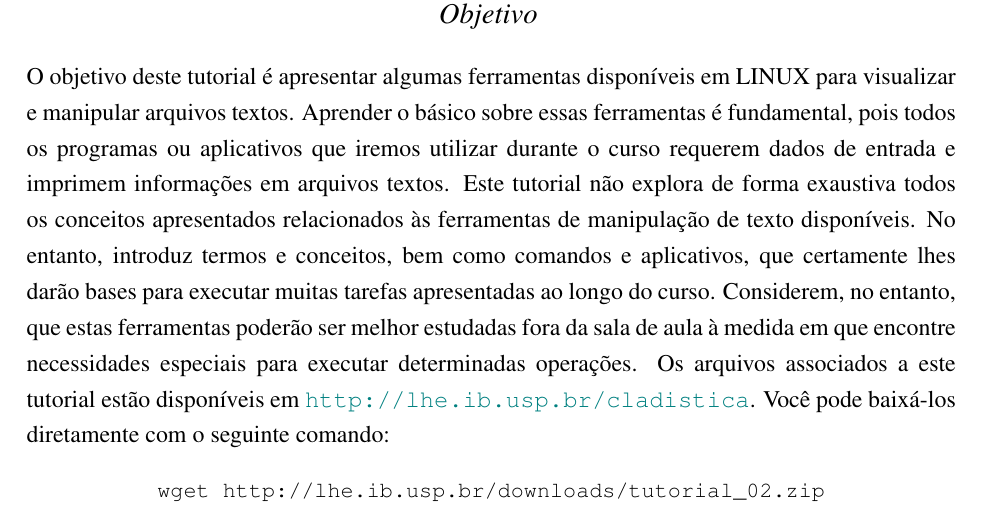
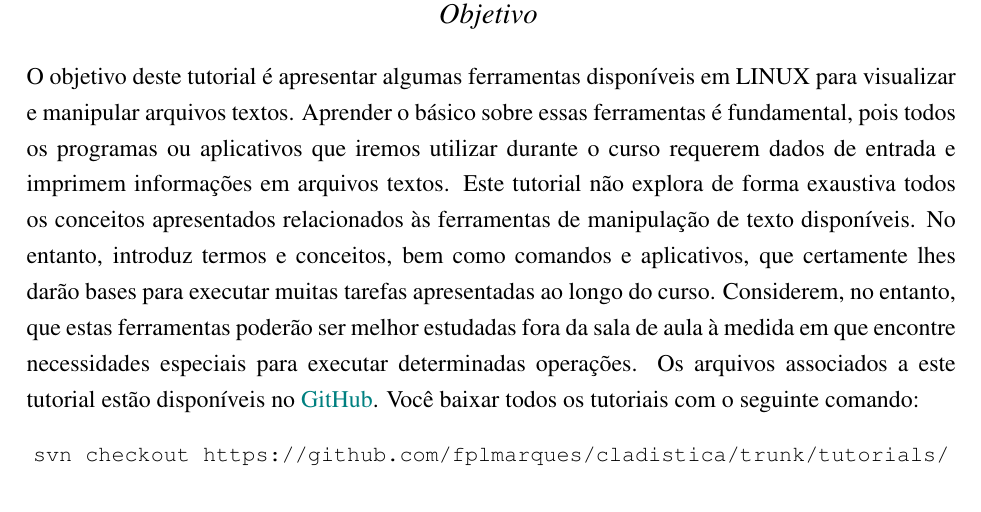
Before and after one commit to fplmarques/cladistica, a LaTeX thesis (tutorials.tex, which reads latex_source/02_text.tex): part of page 25 of 253, cut so that both start at the same text. Compiled offline with pdfLaTeX.

Commit message:
tutorial_01 updated

```diff
--- a/latex_source/02_text.tex
+++ b/latex_source/02_text.tex
@@ -24,10 +24,10 @@
 \vspace{2pt}
 \end{center}
 %% TEXTO DO RESUMO
-O objetivo deste tutorial é apresentar algumas ferramentas disponíveis em LINUX para visualizar e manipular arquivos textos. Aprender o básico sobre essas ferramentas é fundamental, pois todos os programas ou aplicativos que iremos utilizar durante o curso requerem dados de entrada e imprimem informações em arquivos textos. Este tutorial não explora de forma exaustiva todos os conceitos apresentados relacionados às ferramentas de manipulação de texto disponíveis. No entanto, introduz termos e conceitos, bem como comandos e aplicativos, que certamente lhes darão bases para executar muitas tarefas apresentadas ao longo do curso. Considerem, no entanto, que estas ferramentas poderão ser melhor estudadas fora da sala de aula à medida em que encontre necessidades especiais para executar determinadas operações. Os arquivos associados a este tutorial estão disponíveis em \url{http://lhe.ib.usp.br/cladistica}. Você pode baixá-los diretamente com o seguinte comando:
+O objetivo deste tutorial é apresentar algumas ferramentas disponíveis em LINUX para visualizar e manipular arquivos textos. Aprender o básico sobre essas ferramentas é fundamental, pois todos os programas ou aplicativos que iremos utilizar durante o curso requerem dados de entrada e imprimem informações em arquivos textos. Este tutorial não explora de forma exaustiva todos os conceitos apresentados relacionados às ferramentas de manipulação de texto disponíveis. No entanto, introduz termos e conceitos, bem como comandos e aplicativos, que certamente lhes darão bases para executar muitas tarefas apresentadas ao longo do curso. Considerem, no entanto, que estas ferramentas poderão ser melhor estudadas fora da sala de aula à medida em que encontre necessidades especiais para executar determinadas operações. Os arquivos associados a este tutorial estão disponíveis no \href{https://github.com/fplmarques/cladistica/tree/main/tutorials/}{GitHub}. Você baixar todos os tutoriais com o seguinte comando:
 
 \begin{center}
-\small \texttt{wget http://lhe.ib.usp.br/downloads/tutorial\_02.zip}\\
+\small \texttt{svn checkout https://github.com/fplmarques/cladistica/trunk/tutorials/}\\
 \end{center}
 
 \newpage
```
Also changed, not shown: tutorials/tutorial_01/01_tutorial_2023.pdf.
